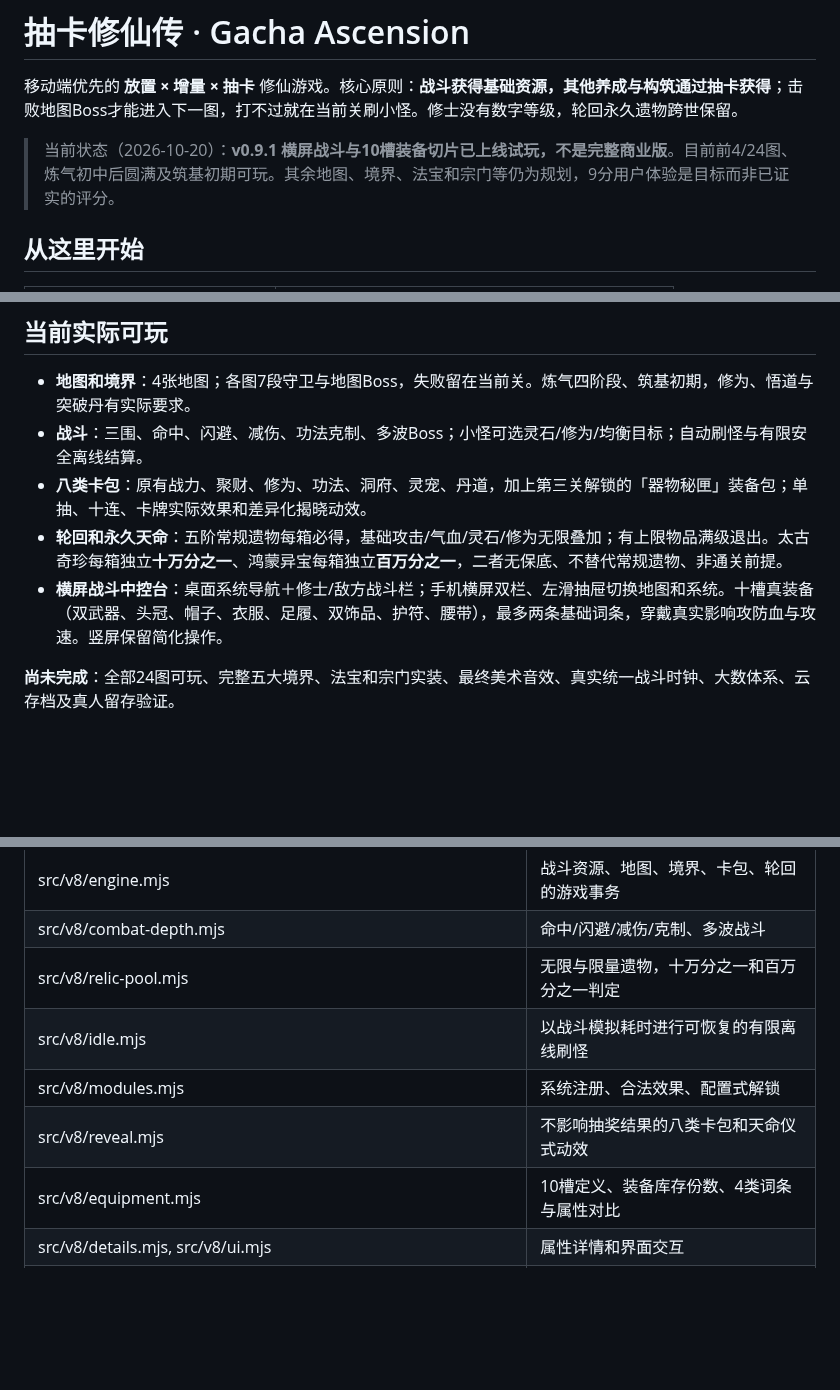
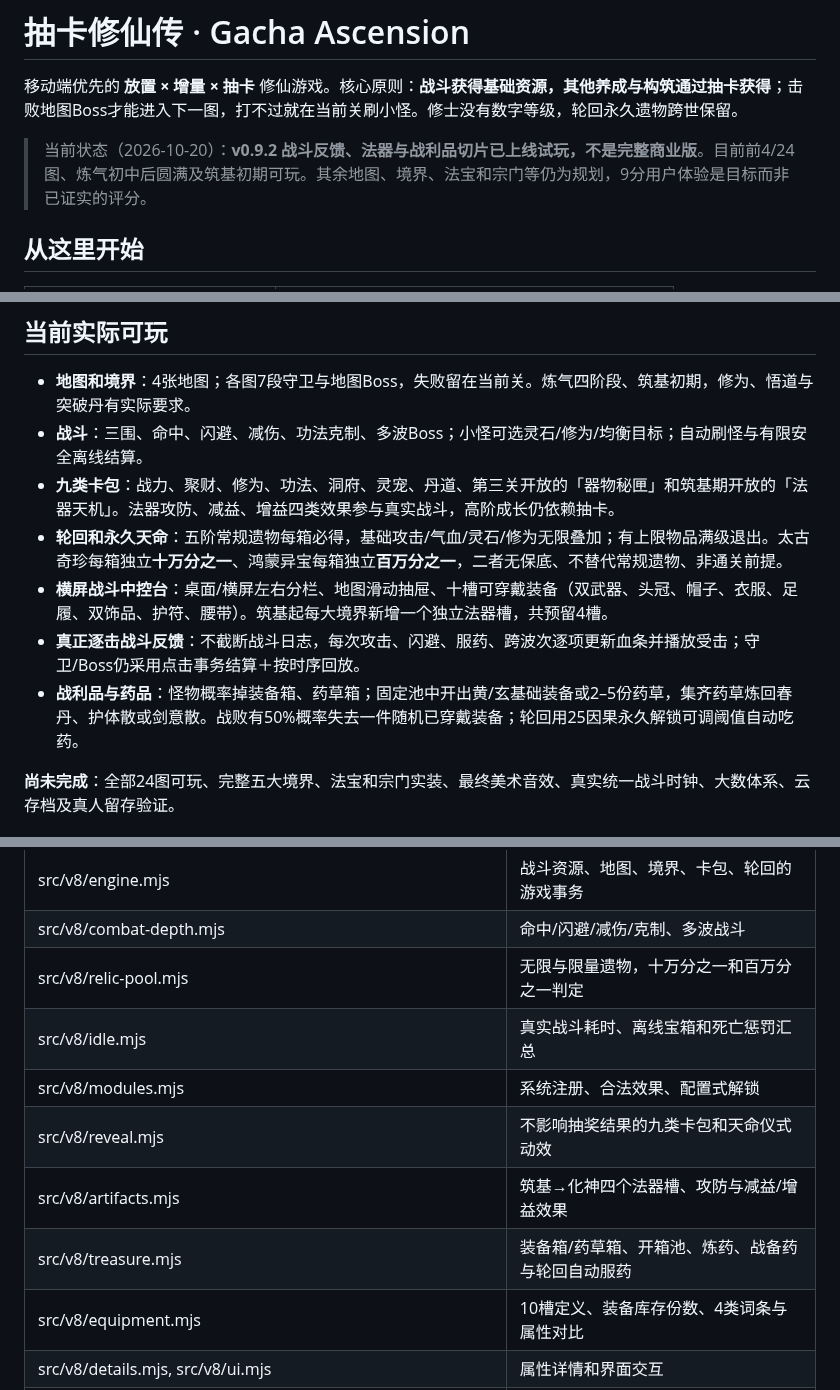
Before and after one commit to Tera-Dark/Gacha-Ascension, a Markdown page: README.md, 3 parts joined by grey strips. GitHub-like rendering; blank space fills up the shorter version.

Commit message:
docs(release): update README to v0.9.2 nine packs, four artifact slots, full hit logs, drops, death penalty and auto-potions

```diff
--- a/README.md
+++ b/README.md
@@ -2,7 +2,7 @@
 
 移动端优先的 **放置 × 增量 × 抽卡** 修仙游戏。核心原则：**战斗获得基础资源，其他养成与构筑通过抽卡获得**；击败地图Boss才能进入下一图，打不过就在当前关刷小怪。修士没有数字等级，轮回永久遗物跨世保留。
 
-> 当前状态（2026-10-20）：**v0.9.1 横屏战斗与10槽装备切片已上线试玩，不是完整商业版**。目前前4/24图、炼气初中后圆满及筑基初期可玩。其余地图、境界、法宝和宗门等仍为规划，9分用户体验是目标而非已证实的评分。
+> 当前状态（2026-10-20）：**v0.9.2 战斗反馈、法器与战利品切片已上线试玩，不是完整商业版**。目前前4/24图、炼气初中后圆满及筑基初期可玩。其余地图、境界、法宝和宗门等仍为规划，9分用户体验是目标而非已证实的评分。
 
 ## 从这里开始
 
@@ -22,9 +22,11 @@
 
 - **地图和境界**：4张地图；各图7段守卫与地图Boss，失败留在当前关。炼气四阶段、筑基初期，修为、悟道与突破丹有实际要求。
 - **战斗**：三围、命中、闪避、减伤、功法克制、多波Boss；小怪可选灵石/修为/均衡目标；自动刷怪与有限安全离线结算。
-- **八类卡包**：原有战力、聚财、修为、功法、洞府、灵宠、丹道，加上第三关解锁的「器物秘匣」装备包；单抽、十连、卡牌实际效果和差异化揭晓动效。
+- **九类卡包**：战力、聚财、修为、功法、洞府、灵宠、丹道、第三关开放的「器物秘匣」和筑基期开放的「法器天机」。法器攻防、减益、增益四类效果参与真实战斗，高阶成长仍依赖抽卡。
 - **轮回和永久天命**：五阶常规遗物每箱必得，基础攻击/气血/灵石/修为无限叠加；有上限物品满级退出。太古奇珍每箱独立**十万分之一**、鸿蒙异宝每箱独立**百万分之一**，二者无保底、不替代常规遗物、非通关前提。
-- **横屏战斗中控台**：桌面系统导航＋修士/敌方战斗栏；手机横屏双栏、左滑抽屉切换地图和系统。十槽真装备（双武器、头冠、帽子、衣服、足履、双饰品、护符、腰带），最多两条基础词条，穿戴真实影响攻防血与攻速。竖屏保留简化操作。
+- **横屏战斗中控台**：桌面/横屏左右分栏、地图滑动抽屉、十槽可穿戴装备（双武器、头冠、帽子、衣服、足履、双饰品、护符、腰带）。筑基起每大境界新增一个独立法器槽，共预留4槽。
+- **真正逐击战斗反馈**：不截断战斗日志，每次攻击、闪避、服药、跨波次逐项更新血条并播放受击；守卫/Boss仍采用点击事务结算＋按时序回放。
+- **战利品与药品**：怪物概率掉装备箱、药草箱；固定池中开出黄/玄基础装备或2–5份药草，集齐药草炼回春丹、护体散或剑意散。战败有50%概率失去一件随机已穿戴装备；轮回用25因果永久解锁可调阈值自动吃药。
 
 **尚未完成**：全部24图可玩、完整五大境界、法宝和宗门实装、最终美术音效、真实统一战斗时钟、大数体系、云存档及真人留存验证。
 
@@ -35,9 +37,11 @@
 | src/v8/engine.mjs | 战斗资源、地图、境界、卡包、轮回的游戏事务 |
 | src/v8/combat-depth.mjs | 命中/闪避/减伤/克制、多波战斗 |
 | src/v8/relic-pool.mjs | 无限与限量遗物，十万分之一和百万分之一判定 |
-| src/v8/idle.mjs | 以战斗模拟耗时进行可恢复的有限离线刷怪 |
+| src/v8/idle.mjs | 真实战斗耗时、离线宝箱和死亡惩罚汇总 |
 | src/v8/modules.mjs | 系统注册、合法效果、配置式解锁 |
-| src/v8/reveal.mjs | 不影响抽奖结果的八类卡包和天命仪式动效 |
+| src/v8/reveal.mjs | 不影响抽奖结果的九类卡包和天命仪式动效 |
+| src/v8/artifacts.mjs | 筑基→化神四个法器槽、攻防与减益/增益效果 |
+| src/v8/treasure.mjs | 装备箱/药草箱、开箱池、炼药、战备药与轮回自动服药 |
 | src/v8/equipment.mjs | 10槽定义、装备库存份数、4类词条与属性对比 |
 | src/v8/details.mjs, src/v8/ui.mjs | 属性详情和界面交互 |
 | src/v8/storage.mjs | 本地独立存档 |
```
Also changed, not shown: other parts of README.md (+1 -1 lines).
